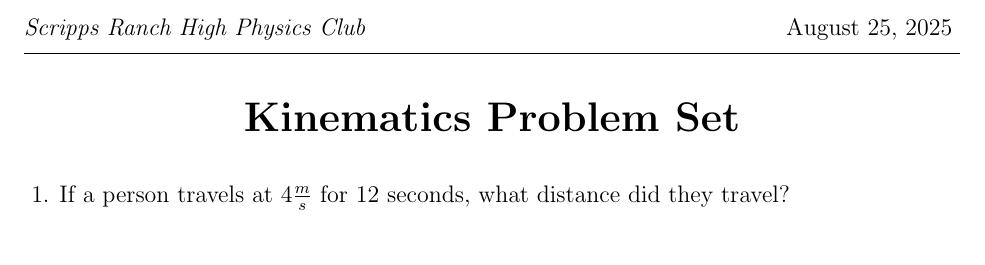
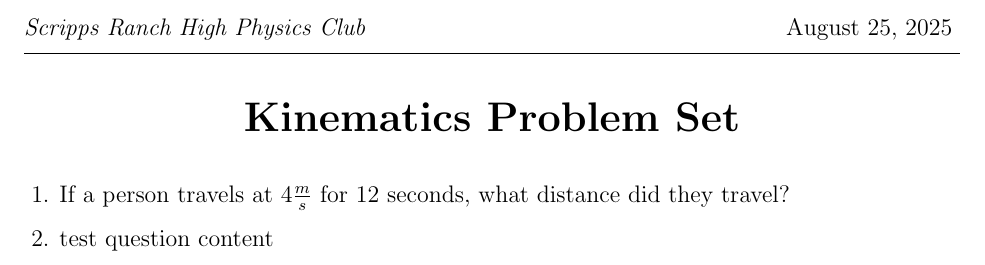
Before and after one commit to RadicalSpace/srhs-physics-club, a LaTeX problem sheet (08.25.2025/main.tex): part of the page, cut so that both start at the same text. Compiled offline with pdfLaTeX.

Commit message:
test commit - v

```diff
--- a/08.25.2025/main.tex
+++ b/08.25.2025/main.tex
@@ -14,6 +14,6 @@
     \begin{questions}
         \large
         \question If a person travels at $4 \frac{m}{s}$ for 12 seconds, what distance did they travel?
-
+        \question test question content
     \end{questions}
 \end{document}
```
Also changed, not shown: 08.25.2025/main.pdf.
